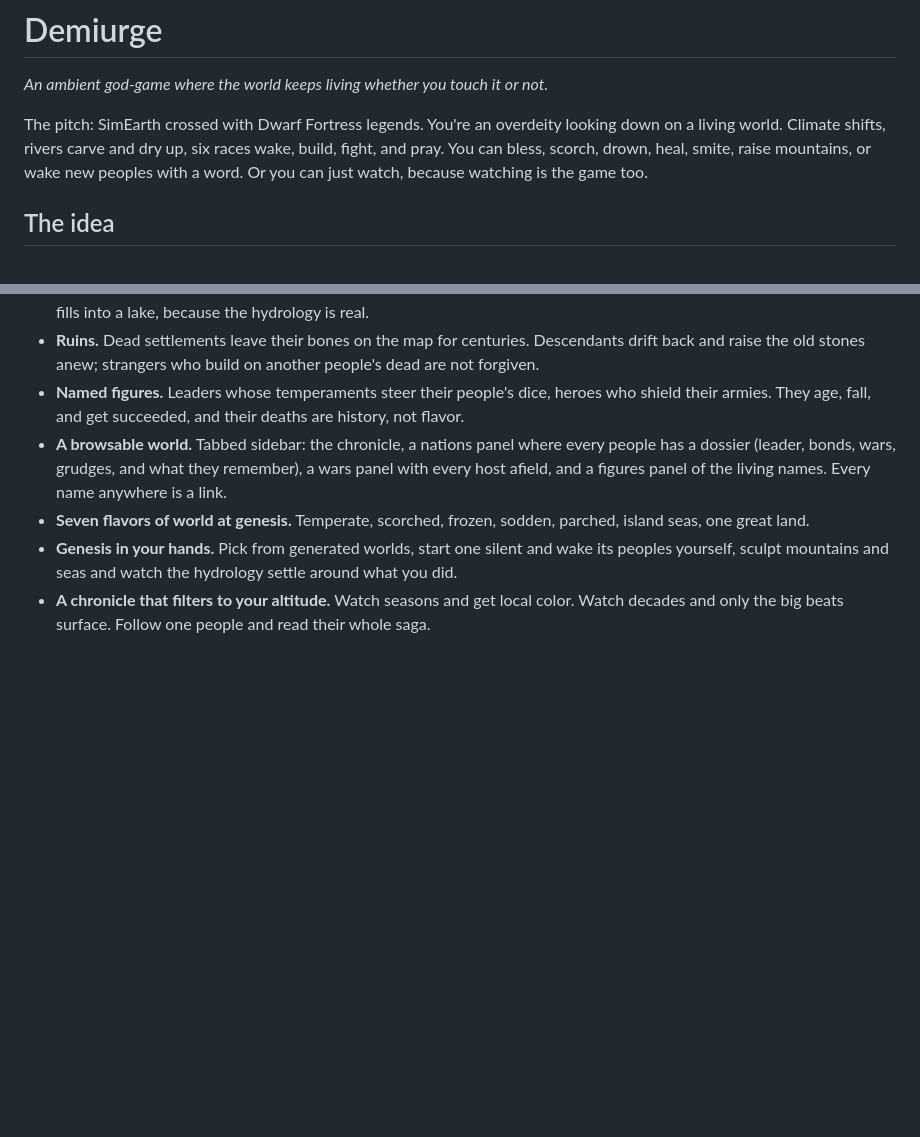
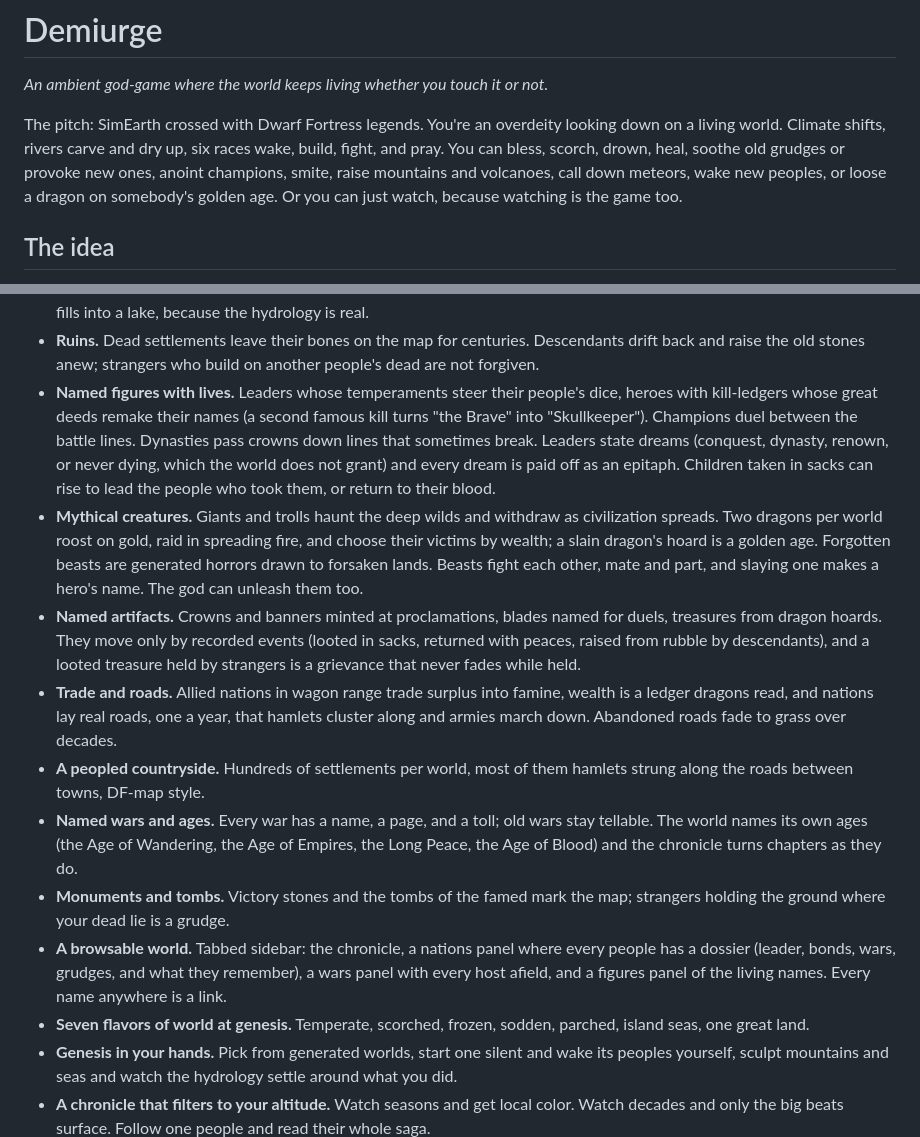
Before and after one commit to Solaire503/demiurge, a Markdown page: README.md, 2 parts joined by grey strips. Drawn GitHub-style; blank space fills up the shorter version.

```diff
--- a/README.md
+++ b/README.md
@@ -4,9 +4,11 @@
 
 The pitch: SimEarth crossed with Dwarf Fortress legends. You're an overdeity
 looking down on a living world. Climate shifts, rivers carve and dry up, six
-races wake, build, fight, and pray. You can bless, scorch, drown, heal, smite,
-raise mountains, or wake new peoples with a word. Or you can just watch,
-because watching is the game too.
+races wake, build, fight, and pray. You can bless, scorch, drown, heal,
+soothe old grudges or provoke new ones, anoint champions, smite, raise
+mountains and volcanoes, call down meteors, wake new peoples, or loose a
+dragon on somebody's golden age. Or you can just watch, because watching is
+the game too.
 
 ## The idea
 
@@ -82,9 +84,37 @@ Five pillars, none negotiable:
 - **Ruins.** Dead settlements leave their bones on the map for centuries.
   Descendants drift back and raise the old stones anew; strangers who
   build on another people's dead are not forgiven.
-- **Named figures.** Leaders whose temperaments steer their people's dice,
-  heroes who shield their armies. They age, fall, and get succeeded, and
-  their deaths are history, not flavor.
+- **Named figures with lives.** Leaders whose temperaments steer their
+  people's dice, heroes with kill-ledgers whose great deeds remake their
+  names (a second famous kill turns "the Brave" into "Skullkeeper").
+  Champions duel between the battle lines. Dynasties pass crowns down
+  lines that sometimes break. Leaders state dreams (conquest, dynasty,
+  renown, or never dying, which the world does not grant) and every dream
+  is paid off as an epitaph. Children taken in sacks can rise to lead
+  the people who took them, or return to their blood.
+- **Mythical creatures.** Giants and trolls haunt the deep wilds and
+  withdraw as civilization spreads. Two dragons per world roost on gold,
+  raid in spreading fire, and choose their victims by wealth; a slain
+  dragon's hoard is a golden age. Forgotten beasts are generated horrors
+  drawn to forsaken lands. Beasts fight each other, mate and part, and
+  slaying one makes a hero's name. The god can unleash them too.
+- **Named artifacts.** Crowns and banners minted at proclamations, blades
+  named for duels, treasures from dragon hoards. They move only by
+  recorded events (looted in sacks, returned with peaces, raised from
+  rubble by descendants), and a looted treasure held by strangers is a
+  grievance that never fades while held.
+- **Trade and roads.** Allied nations in wagon range trade surplus into
+  famine, wealth is a ledger dragons read, and nations lay real roads,
+  one a year, that hamlets cluster along and armies march down. Abandoned
+  roads fade to grass over decades.
+- **A peopled countryside.** Hundreds of settlements per world, most of
+  them hamlets strung along the roads between towns, DF-map style.
+- **Named wars and ages.** Every war has a name, a page, and a toll; old
+  wars stay tellable. The world names its own ages (the Age of Wandering,
+  the Age of Empires, the Long Peace, the Age of Blood) and the chronicle
+  turns chapters as they do.
+- **Monuments and tombs.** Victory stones and the tombs of the famed mark
+  the map; strangers holding the ground where your dead lie is a grudge.
 - **A browsable world.** Tabbed sidebar: the chronicle, a nations panel
   where every people has a dossier (leader, bonds, wars, grudges, and what
   they remember), a wars panel with every host afield, and a figures panel
```
Also changed, not shown: ROADMAP.md (+23 -22 lines).
